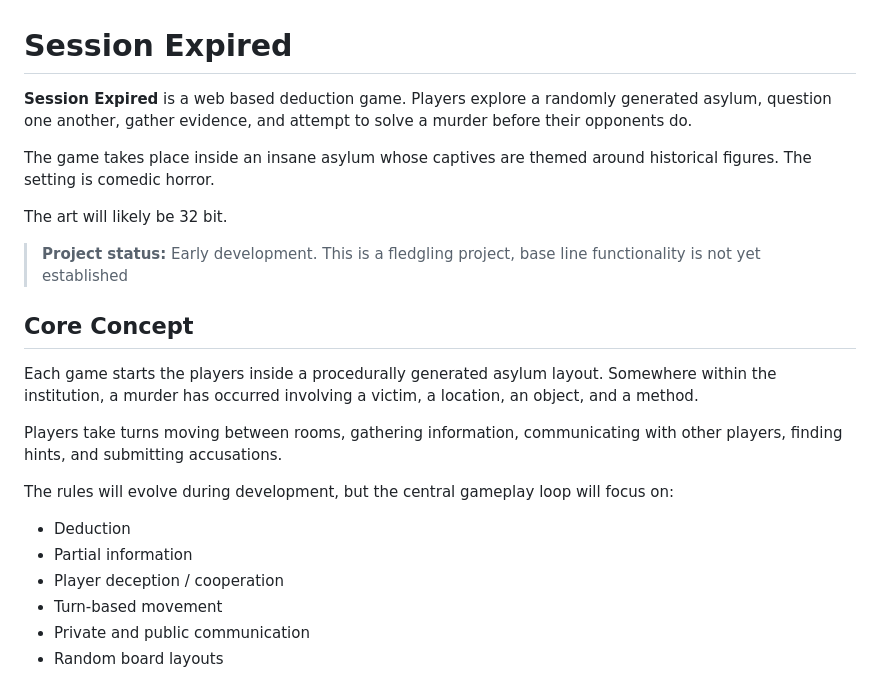
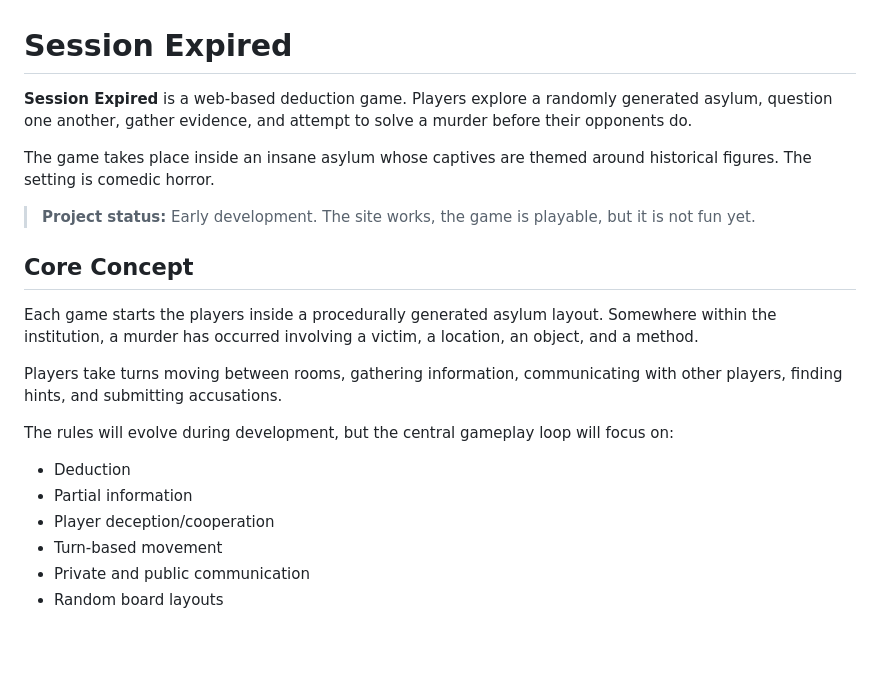
Before and after one commit to session-expired/session-expired, a Markdown page: README.md, the part around the change. Rendered like a GitHub page; blank space fills up the shorter version.

```diff
--- a/README.md
+++ b/README.md
@@ -1,12 +1,10 @@
 # Session Expired
 
-**Session Expired** is a web based deduction game. Players explore a randomly generated asylum, question one another, gather evidence, and attempt to solve a murder before their opponents do.
+**Session Expired** is a web-based deduction game. Players explore a randomly generated asylum, question one another, gather evidence, and attempt to solve a murder before their opponents do.
 
 The game takes place inside an insane asylum whose captives are themed around historical figures. The setting is comedic horror.
 
-The art will likely be 32 bit.
-
-> **Project status:** Early development. This is a fledgling project, base line functionality is not yet established
+> **Project status:** Early development. The site works, the game is playable, but it is not fun yet.
 
 ## Core Concept
 
@@ -18,7 +16,7 @@ The rules will evolve during development, but the central gameplay loop will foc
 
 * Deduction
 * Partial information
-* Player deception / cooperation
+* Player deception/cooperation
 * Turn-based movement
 * Private and public communication
 * Random board layouts
```
